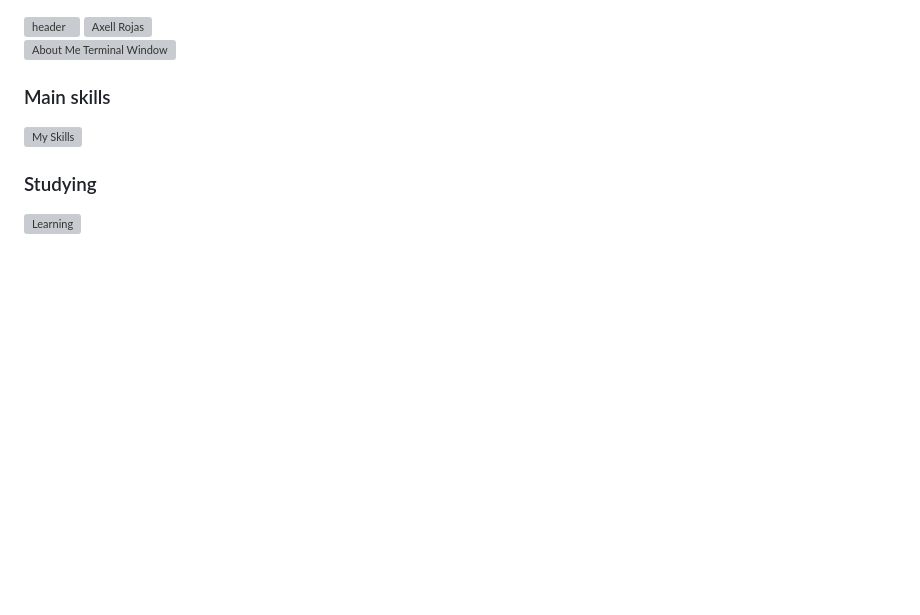
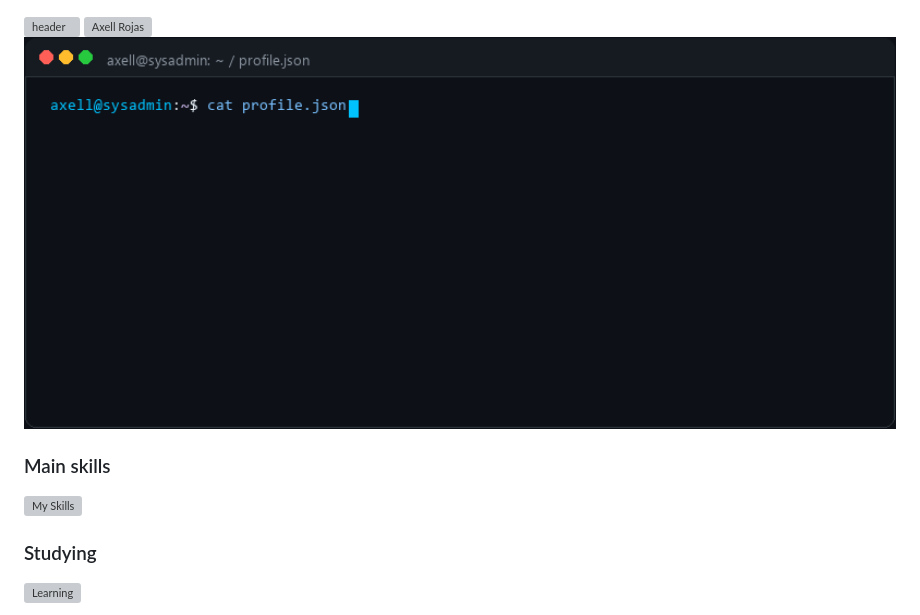
Before and after one commit to STXNES/STXNES, a Markdown page: README.md, the part around the change. Rendered like a GitHub page; pictures changed too: assets/terminal.gif; blank space fills up the shorter version; grey boxes are pictures that could not be loaded.

Commit message:
fix(terminal): switch to animated terminal GIF matching Daria's architecture and fix XML rendering

```diff
--- a/README.md
+++ b/README.md
@@ -12,7 +12,7 @@
 </a>
 
 <div>
-  <img src="./assets/terminal.svg" width="100%" alt="About Me Terminal Window"/>
+  <img src="./assets/terminal.gif" width="100%" alt="About Me Terminal Window"/>
 </div>
 
 ### Main skills
```
Also changed, not shown: 1 other file.
